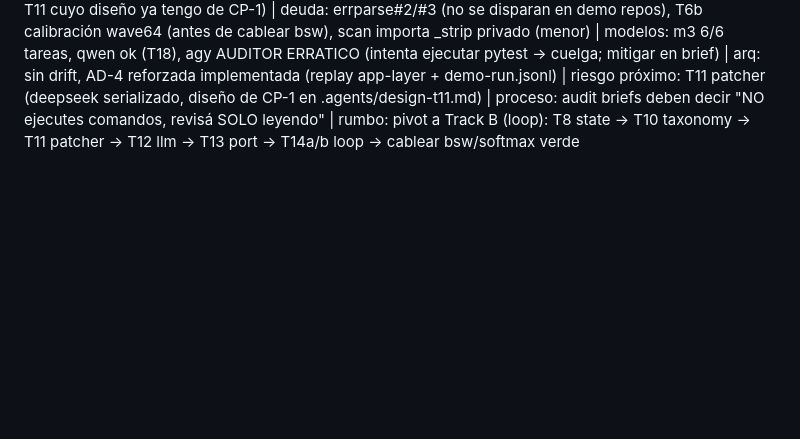
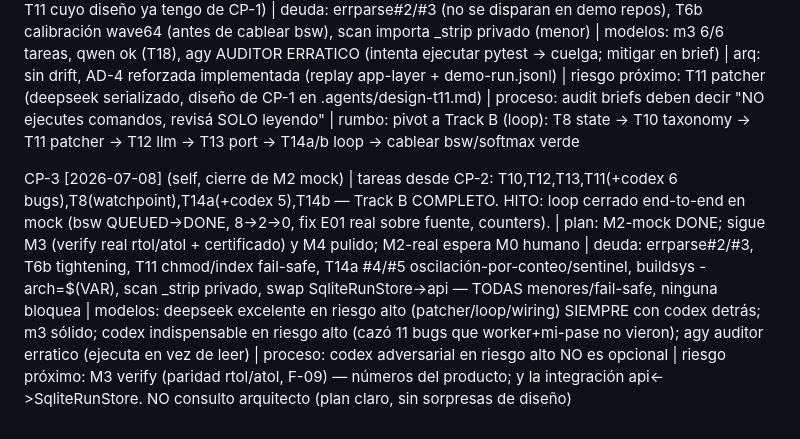
Before and after one commit to manuelpenazuniga/HIPnosis, a Markdown page: BITACORA.md, the part around the change. Rendered like a GitHub page; blank space fills up the shorter version.

Commit message:
docs(cp-3): HITO M2 mock cerrado — el loop corre end-to-end (bsw QUEUED->DONE)

```diff
--- a/BITACORA.md
+++ b/BITACORA.md
@@ -7,3 +7,5 @@ CP-0b [2026-07-08] decisiones del humano: (1c) perseguir AMBOS caminos críticos
 CP-1 [2026-07-08] tareas: T1-T6 merged (FUNDACIONES+PRIMITIVAS M1) | plan: contenido OK, ORDEN mal vs 1c → T20 sube tras T9, +tarea demo-run.jsonl hand-authored (desacopla replay del loop), AD-4 reforzada; ningún AD invalidado | deuda: errparse#2/#3 re-ruteadas a corpus-fixtures-loop (no M0-droplet), T6b urgencia media → antes de cablear bsw-cuda | modelos: m3 default (6/6); ola dura T11/T14/T15b → deepseek-v4-pro SERIALIZADO; qwen→T18 | arq: sin drift, watchpoint = pase estructura T8 (nace L5 único-driver AD-3) | riesgo próximo: T11 patcher (F-05 edits mudos) — diseño entregado: unicidad dura + validate-all-then-write + retorno tipado + bordes CRLF/no-op/solape | mejora: gate "fixture-first" (nada mergea al loop sin su fixture al lado) | rumbo 1c: front-load Track A (replay, corto+duro) olas 1-3, volcar resto en loop olas 3-4
 
 CP-2 [2026-07-08] (self-checkpoint, milestone Track A) | tareas desde CP-1: T7 scan, T9 api, T18 dashboard, T20 replay, T19 docker + fixtures (demo-run.jsonl, golden bsw) — 5 merges | plan: Track A (submission replay) COMPLETO y verificado e2e en docker → requisito DURO del hackathon BANCADO. Sin sorpresas de diseño; NO consulto arquitecto (CP-1 ya definió Track B claro; reservo el arquitecto para T11 cuyo diseño ya tengo de CP-1) | deuda: errparse#2/#3 (no se disparan en demo repos), T6b calibración wave64 (antes de cablear bsw), scan importa _strip privado (menor) | modelos: m3 6/6 tareas, qwen ok (T18), agy AUDITOR ERRATICO (intenta ejecutar pytest → cuelga; mitigar en brief) | arq: sin drift, AD-4 reforzada implementada (replay app-layer + demo-run.jsonl) | riesgo próximo: T11 patcher (deepseek serializado, diseño de CP-1 en .agents/design-t11.md) | proceso: audit briefs deben decir "NO ejecutes comandos, revisá SOLO leyendo" | rumbo: pivot a Track B (loop): T8 state → T10 taxonomy → T11 patcher → T12 llm → T13 port → T14a/b loop → cablear bsw/softmax verde
+
+CP-3 [2026-07-08] (self, cierre de M2 mock) | tareas desde CP-2: T10,T12,T13,T11(+codex 6 bugs),T8(watchpoint),T14a(+codex 5),T14b — Track B COMPLETO. HITO: loop cerrado end-to-end en mock (bsw QUEUED->DONE, 8->2->0, fix E01 real sobre fuente, counters). | plan: M2-mock DONE; sigue M3 (verify real rtol/atol + certificado) y M4 pulido; M2-real espera M0 humano | deuda: errparse#2/#3, T6b tightening, T11 chmod/index fail-safe, T14a #4/#5 oscilación-por-conteo/sentinel, buildsys -arch=$(VAR), scan _strip privado, swap SqliteRunStore->api — TODAS menores/fail-safe, ninguna bloquea | modelos: deepseek excelente en riesgo alto (patcher/loop/wiring) SIEMPRE con codex detrás; m3 sólido; codex indispensable en riesgo alto (cazó 11 bugs que worker+mi-pase no vieron); agy auditor erratico (ejecuta en vez de leer) | proceso: codex adversarial en riesgo alto NO es opcional | riesgo próximo: M3 verify (paridad rtol/atol, F-09) — números del producto; y la integración api<->SqliteRunStore. NO consulto arquitecto (plan claro, sin sorpresas de diseño)
```
Also changed, not shown: ESTADO.md (+7 -0 lines).
